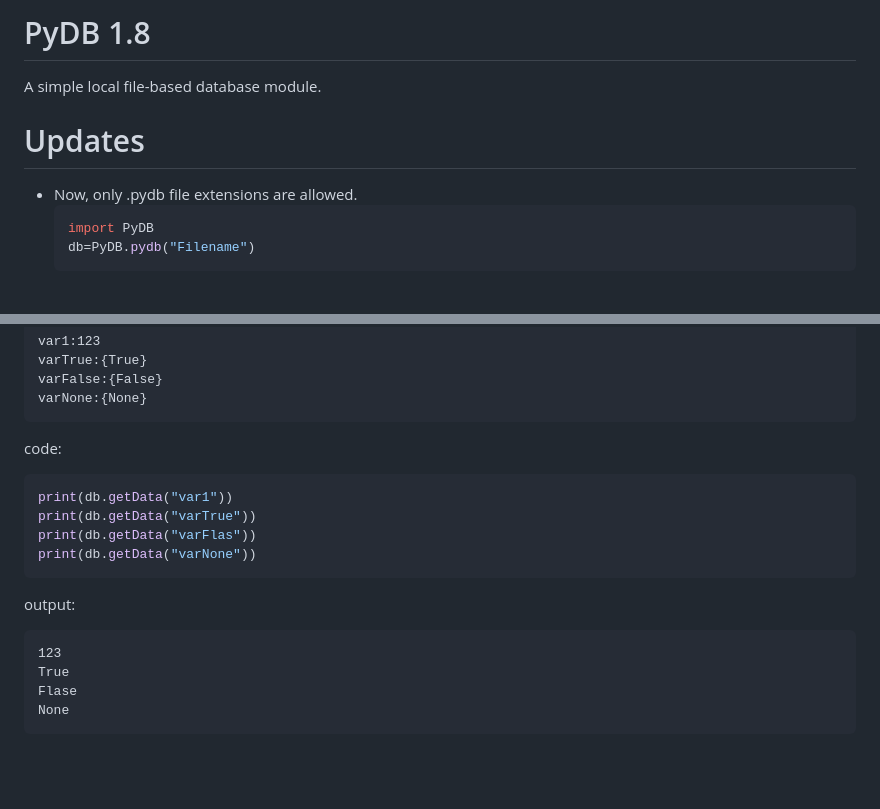
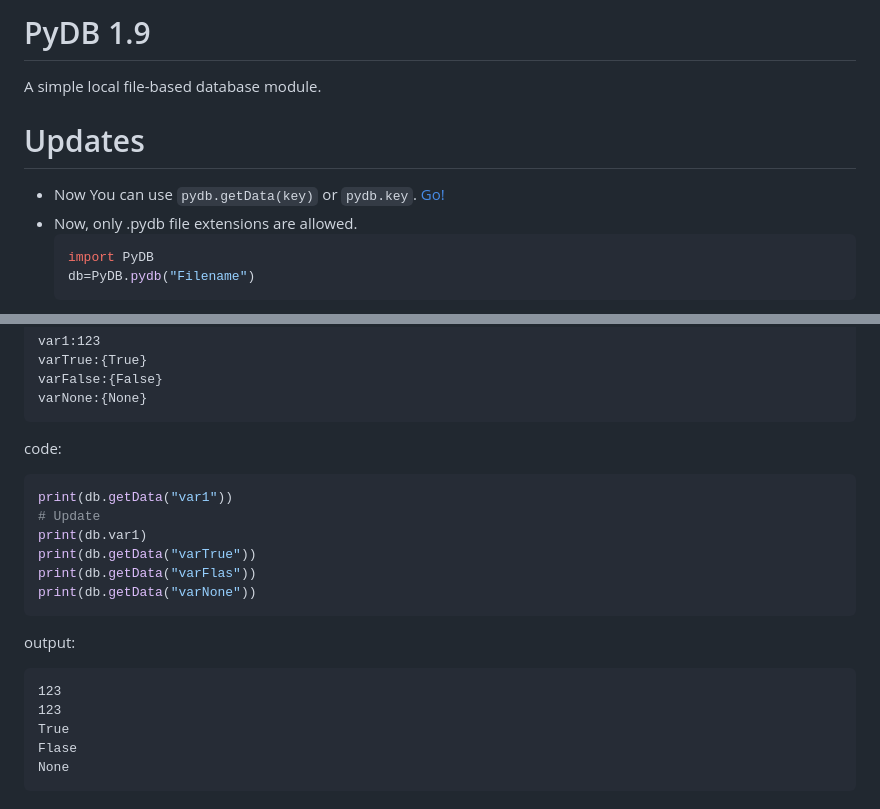
Before and after one commit to sanalzio/PyDB, a Markdown page: README.md, 2 parts joined by grey strips. Rendered like a GitHub page; blank space fills up the shorter version.

````diff
--- a/README.md
+++ b/README.md
@@ -1,7 +1,8 @@
-# PyDB 1.8
+# PyDB 1.9
 A simple local file-based database module.
 
 # Updates
+- Now You can use `pydb.getData(key)` or `pydb.key`. [Go!](https://github.com/sanalzio/PyDB/tree/main#get-data)
 - Now, only .pydb file extensions are allowed.
   ```py
   import PyDB
@@ -59,12 +60,15 @@ varNone:{None}
 code:
 ```py
 print(db.getData("var1"))
+# Update
+print(db.var1)
 print(db.getData("varTrue"))
 print(db.getData("varFlas"))
 print(db.getData("varNone"))
 ```
 output:
 ```
+123
 123
 True
 Flase
````
